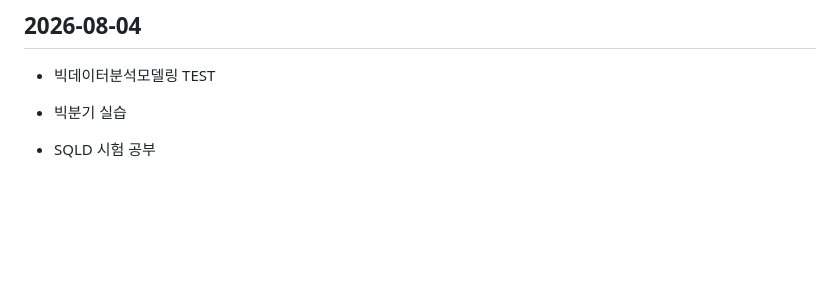
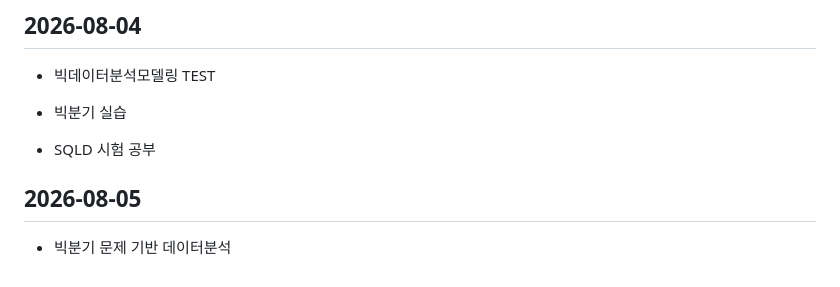
Before and after one commit to seokssaem/bigdata-2026, a Markdown page: 학습 일지/daily-log.md, the part around the change. Rendered like a GitHub page; blank space fills up the shorter version.

Commit message:
8월 5일

```diff
--- a/학습 일지/daily-log.md
+++ b/학습 일지/daily-log.md
@@ -434,3 +434,6 @@
 - 빅분기 실습
 
 - SQLD 시험 공부
+
+## 2026-08-05
+- 빅분기 문제 기반 데이터분석
```
